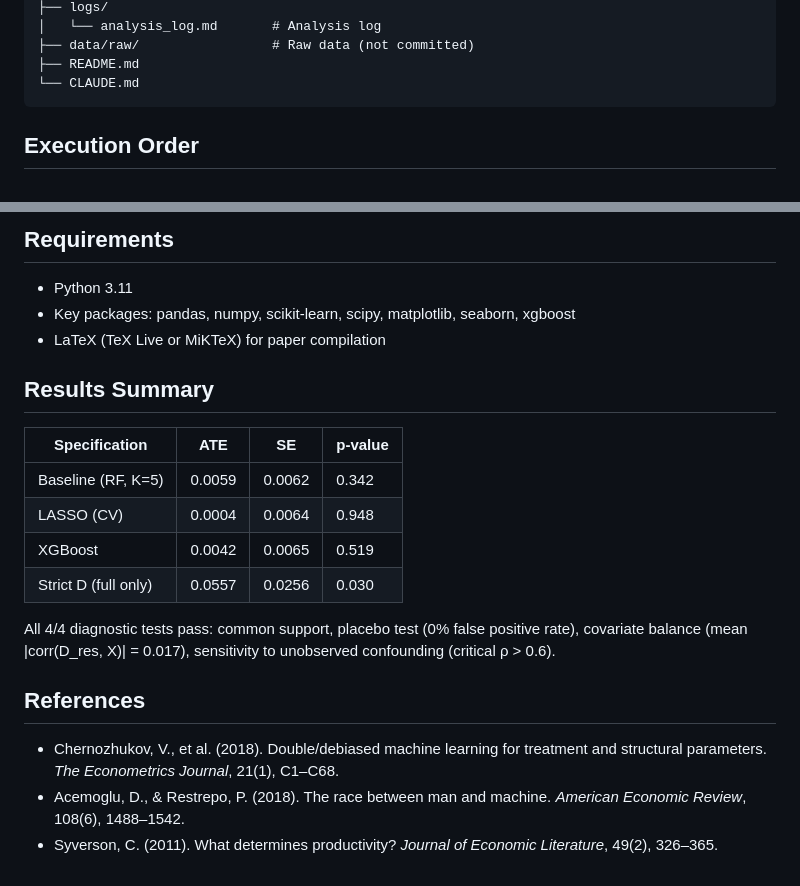
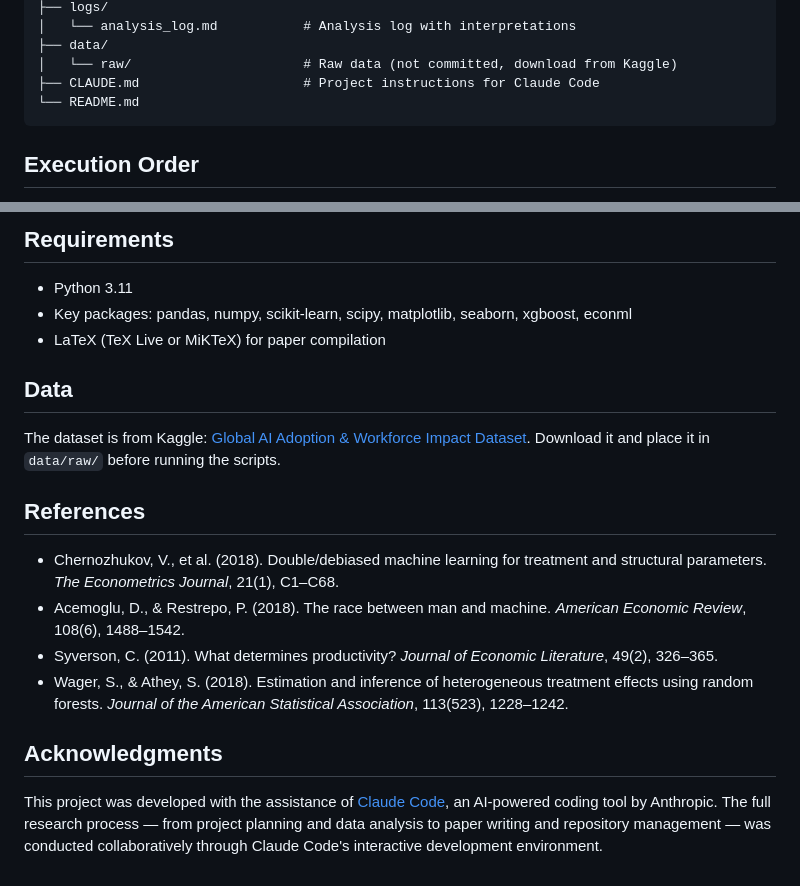
Before and after one commit to Yei1y/ai-adoption-productivity-dml, a Markdown page: README.md, 2 parts joined by grey strips. Rendered like a GitHub page.

````diff
--- a/README.md
+++ b/README.md
@@ -47,8 +77,9 @@ ai_productivity_dml/
 ├── logs/
-│   └── analysis_log.md       # Analysis log
-├── data/raw/                 # Raw data (not committed)
-├── README.md
-└── CLAUDE.md
+│   └── analysis_log.md           # Analysis log with interpretations
+├── data/
+│   └── raw/                      # Raw data (not committed, download from Kaggle)
+├── CLAUDE.md                     # Project instructions for Claude Code
+└── README.md
 ```
 
 ## Execution Order
@@ -67,22 +98,20 @@ python scripts/06_heterogeneity_analysis.py
 ## Requirements
 
 - Python 3.11
-- Key packages: pandas, numpy, scikit-learn, scipy, matplotlib, seaborn, xgboost
+- Key packages: pandas, numpy, scikit-learn, scipy, matplotlib, seaborn, xgboost, econml
 - LaTeX (TeX Live or MiKTeX) for paper compilation
 
-## Results Summary
+## Data
 
-| Specification | ATE | SE | p-value |
-|--------------|-----|----|---------|
-| Baseline (RF, K=5) | 0.0059 | 0.0062 | 0.342 |
-| LASSO (CV) | 0.0004 | 0.0064 | 0.948 |
-| XGBoost | 0.0042 | 0.0065 | 0.519 |
-| Strict D (full only) | 0.0557 | 0.0256 | 0.030 |
-
-All 4/4 diagnostic tests pass: common support, placebo test (0% false positive rate), covariate balance (mean |corr(D_res, X)| = 0.017), sensitivity to unobserved confounding (critical ρ > 0.6).
+The dataset is from Kaggle: [Global AI Adoption & Workforce Impact Dataset](https://www.kaggle.com/datasets/mohankrishnathalla/global-ai-adoption-and-workforce-impact-dataset). Download it and place it in `data/raw/` before running the scripts.
 
 ## References
 
 - Chernozhukov, V., et al. (2018). Double/debiased machine learning for treatment and structural parameters. *The Econometrics Journal*, 21(1), C1–C68.
 - Acemoglu, D., & Restrepo, P. (2018). The race between man and machine. *American Economic Review*, 108(6), 1488–1542.
 - Syverson, C. (2011). What determines productivity? *Journal of Economic Literature*, 49(2), 326–365.
+- Wager, S., & Athey, S. (2018). Estimation and inference of heterogeneous treatment effects using random forests. *Journal of the American Statistical Association*, 113(523), 1228–1242.
+
+## Acknowledgments
+
+This project was developed with the assistance of [Claude Code](https://claude.ai/code), an AI-powered coding tool by Anthropic. The full research process — from project planning and data analysis to paper writing and repository management — was conducted collaboratively through Claude Code's interactive development environment.
````
Also changed, not shown: other parts of README.md (+45 -15 lines).
